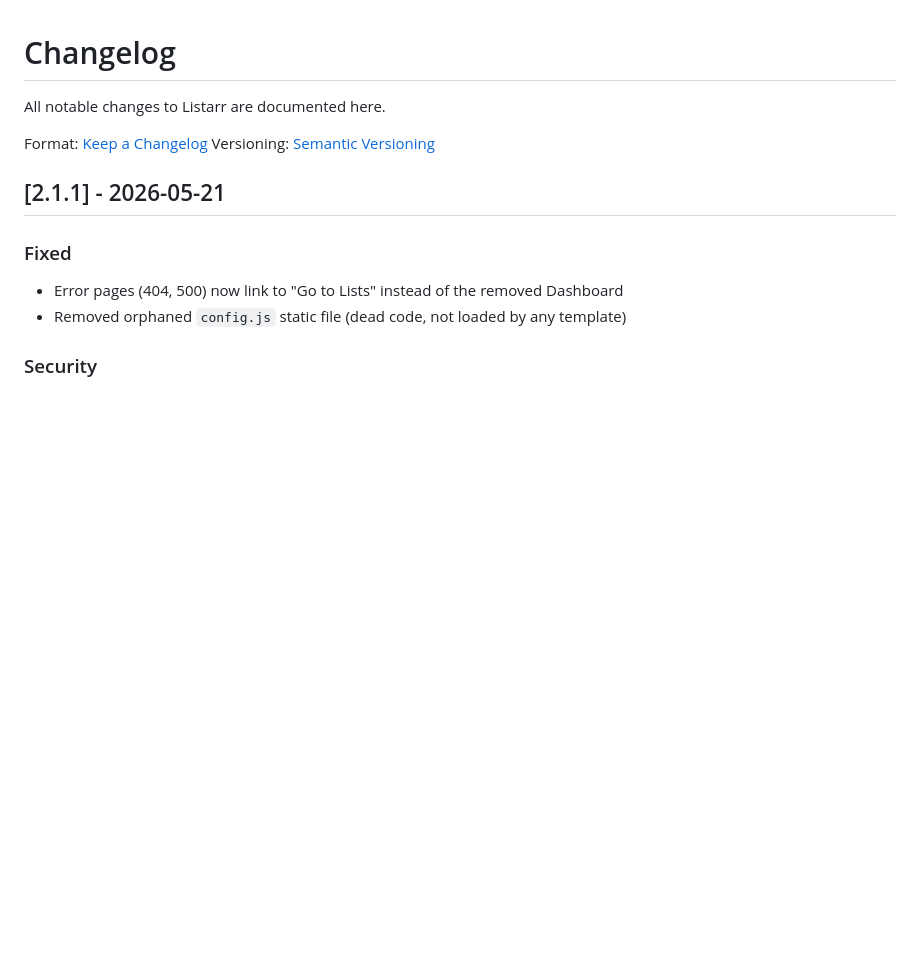
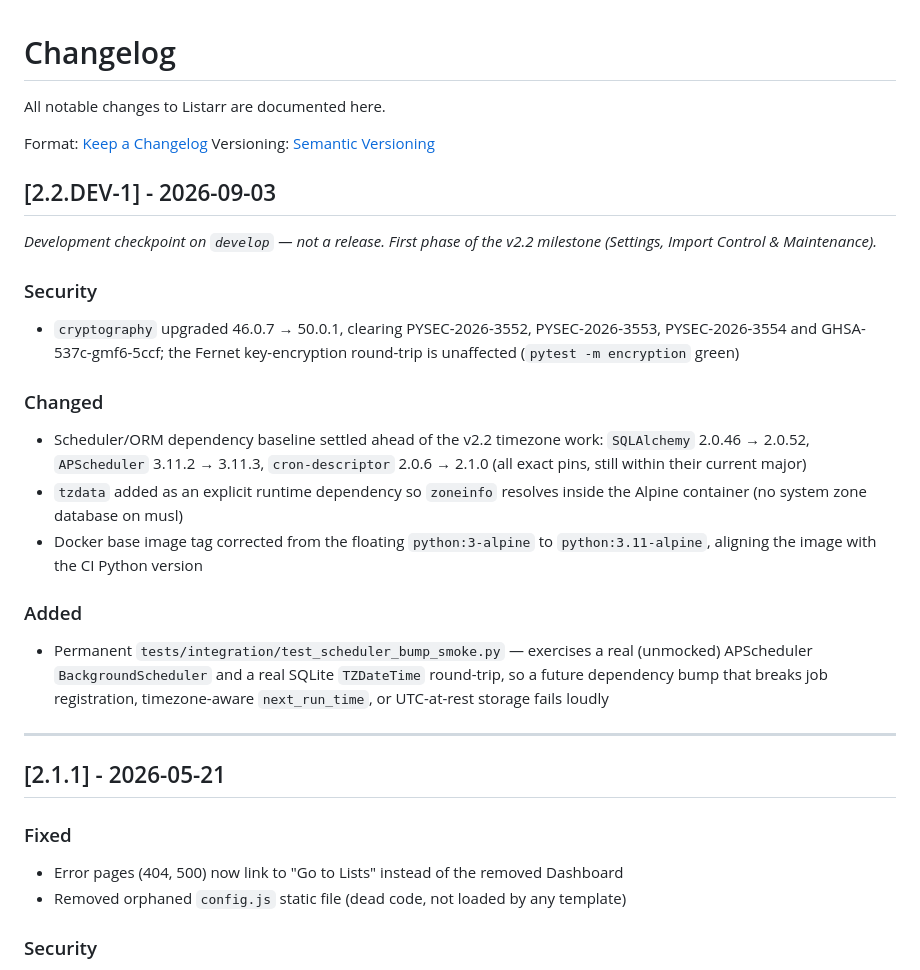
Before and after one commit to fisherd80/Listarr, a Markdown page: CHANGELOG.md, the part around the change. Rendered like a GitHub page; blank space fills up the shorter version.

Commit message:
docs(12): changelog section for Phase 12 maintenance pre-flight
Development checkpoint 2.2.DEV-1 (not a release). Records the cryptography
security bump, the scheduler/ORM pin set, the tzdata runtime dep, the
Dockerfile base-tag correction, and the new scheduler+ORM integration smoke.

Co-Authored-By: Claude Sonnet 5 <noreply@anthropic.com>

```diff
--- a/CHANGELOG.md
+++ b/CHANGELOG.md
@@ -4,6 +4,26 @@ All notable changes to Listarr are documented here.
 
 Format: [Keep a Changelog](https://keepachangelog.com/en/1.0.0/)
 Versioning: [Semantic Versioning](https://semver.org/)
+
+## [2.2.DEV-1] - 2026-09-03
+
+_Development checkpoint on `develop` — not a release. First phase of the v2.2 milestone (Settings, Import Control & Maintenance)._
+
+### Security
+
+- `cryptography` upgraded 46.0.7 → 50.0.1, clearing PYSEC-2026-3552, PYSEC-2026-3553, PYSEC-2026-3554 and GHSA-537c-gmf6-5ccf; the Fernet key-encryption round-trip is unaffected (`pytest -m encryption` green)
+
+### Changed
+
+- Scheduler/ORM dependency baseline settled ahead of the v2.2 timezone work: `SQLAlchemy` 2.0.46 → 2.0.52, `APScheduler` 3.11.2 → 3.11.3, `cron-descriptor` 2.0.6 → 2.1.0 (all exact pins, still within their current major)
+- `tzdata` added as an explicit runtime dependency so `zoneinfo` resolves inside the Alpine container (no system zone database on musl)
+- Docker base image tag corrected from the floating `python:3-alpine` to `python:3.11-alpine`, aligning the image with the CI Python version
+
+### Added
+
+- Permanent `tests/integration/test_scheduler_bump_smoke.py` — exercises a real (unmocked) APScheduler `BackgroundScheduler` and a real SQLite `TZDateTime` round-trip, so a future dependency bump that breaks job registration, timezone-aware `next_run_time`, or UTC-at-rest storage fails loudly
+
+---
 
 ## [2.1.1] - 2026-05-21
 
```
